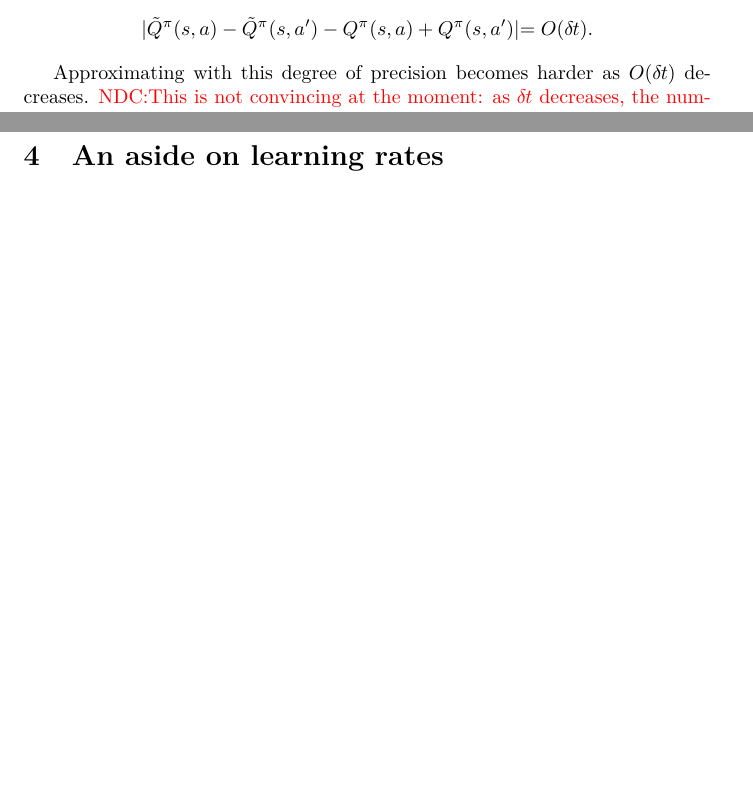
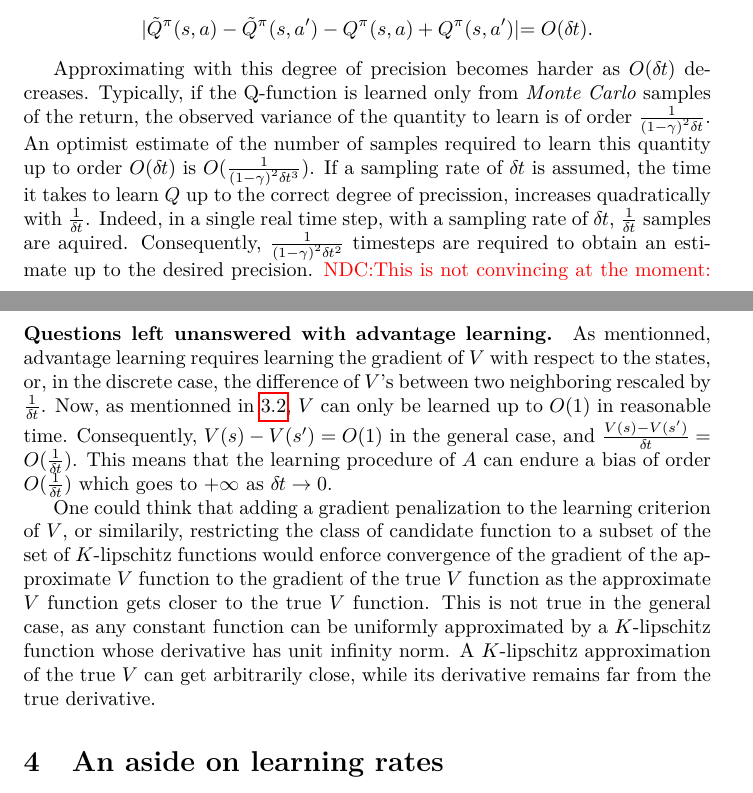
Before and after one commit to ctallec/continuous-rl, a LaTeX paper (main.tex, which reads magnitudes.tex): two parts of pages 6 and 8 of 11, joined at a grey line, cut so that both start at the same text, the shorter picture padded with empty space. Compiled offline with pdfLaTeX.

Commit message:
Commiting some details both for Q-learning and advantage learning.

```diff
--- a/magnitudes.tex
+++ b/magnitudes.tex
@@ -109,14 +111,26 @@ values, i.e.
 \end{equation*}
 
 Approximating with this degree of precision becomes harder as $\bigO{\deltat}$
-decreases. \NDC{This is not convincing at the moment: as $\deltat$ decreases,
+decreases. Typically, if the Q-function is learned only from \emph{Monte Carlo} samples
+of the return, the observed variance of the quantity to learn is of order
+$\frac{1}{{(1 - \gamma)} ^ 2 \deltat}$. An optimist estimate of the number of
+samples required to learn this quantity up to order $\bigO{\deltat}$ is
+$\bigO{\frac{1}{{(1 - \gamma)}^2 \deltat^3}}$. If a sampling rate of $\deltat$ is
+assumed, the time it takes to learn $Q$ up to the correct degree of precission,
+increases quadratically with $\frac{1}{\deltat}$. Indeed, in a single real time step, with a
+sampling rate of $\deltat$, $\frac{1}{\deltat}$ samples are aquired. Consequently,
+$\frac{1}{{(1 - \gamma)}^2 \deltat^2}$ timesteps are required to obtain an estimate up
+to the desired precision.
+\NDC{This is not convincing at the moment: as $\deltat$ decreases,
 	the number of observations made increases, and this may help get a better
 	estimate $\tilde{Q}^\pi(s, a)$. My guess is that the number of observations
 	required to obtain an approximation of order $\varepsilon$ is superlinear in
 	$\frac{1}{\varepsilon}$ and thus the previous argument holds. We either need
 a simple theoretical setup where this works or an experimental one.}
+% }}}
 
 \paragraph{Directly learning the advantage function.}
+% {{{
 (See Kenji Doya, Reinforcement Learning in Continuous Space and Time,
 Neural Comp.\ 2000.)
 Let the system be defined by a state- and action-driven stochastic
@@ -174,4 +188,25 @@ if some part of the state reaches some threshold. Indeed, this relies on
 $s_{t+\deltat}$ being somehow close to $s_t$, either in distance or in
 probability.
 
-(Should also check "Advantage updating" Baird 1993, Harmon et al 1996.)
+(Should also check ``Advantage updating'' Baird 1993, Harmon et al 1996.)
+% }}}
+
+\paragraph{Questions left unanswered with advantage learning.}
+As mentionned, advantage learning requires learning the gradient of $V$
+with respect to the states, or, in the discrete case, the difference of
+$V$'s between two neighboring rescaled by $\frac{1}{\deltat}$. Now, as
+mentionned in~\ref{sec:QContinuous}, $V$ can only be learned up to $\bigO{1}$
+in reasonable time. Consequently, $V(s) - V(s') = \bigO{1}$ in the general case,
+and $\frac{V(s) - V(s')}{\deltat} = \bigO{\frac{1}{\deltat}}$. This means that
+the learning procedure of $A$ can endure a bias of order $\bigO{\frac{1}{\deltat}}$
+which goes to $+\infty$ as $\deltat \to 0$.
+
+One could think that adding a gradient penalization to the learning criterion of
+$V$, or similarily, restricting the class of candidate function to a subset of
+the set of $K$-lipschitz functions would enforce convergence of the gradient of the
+approximate $V$ function to the gradient of the true $V$ function as the approximate
+$V$ function gets closer to the true $V$ function. This is not true
+in the general case, as any constant function can be uniformly approximated by a
+$K$-lipschitz function whose derivative has unit infinity norm. A $K$-lipschitz
+approximation of the true $V$ can get arbitrarily close, while its derivative remains
+far from the true derivative.
```
Also changed, not shown: magnitudes.tex (2 more changed lines).
